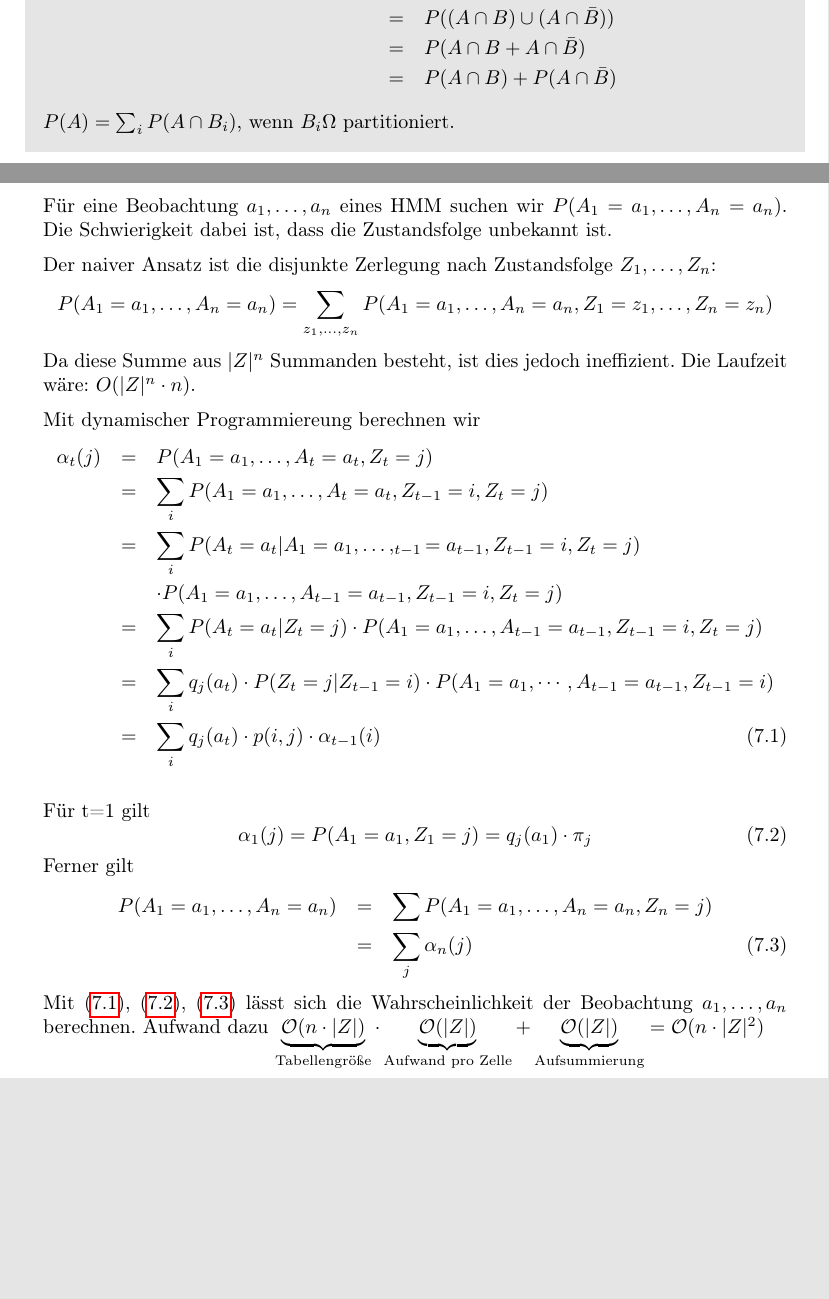
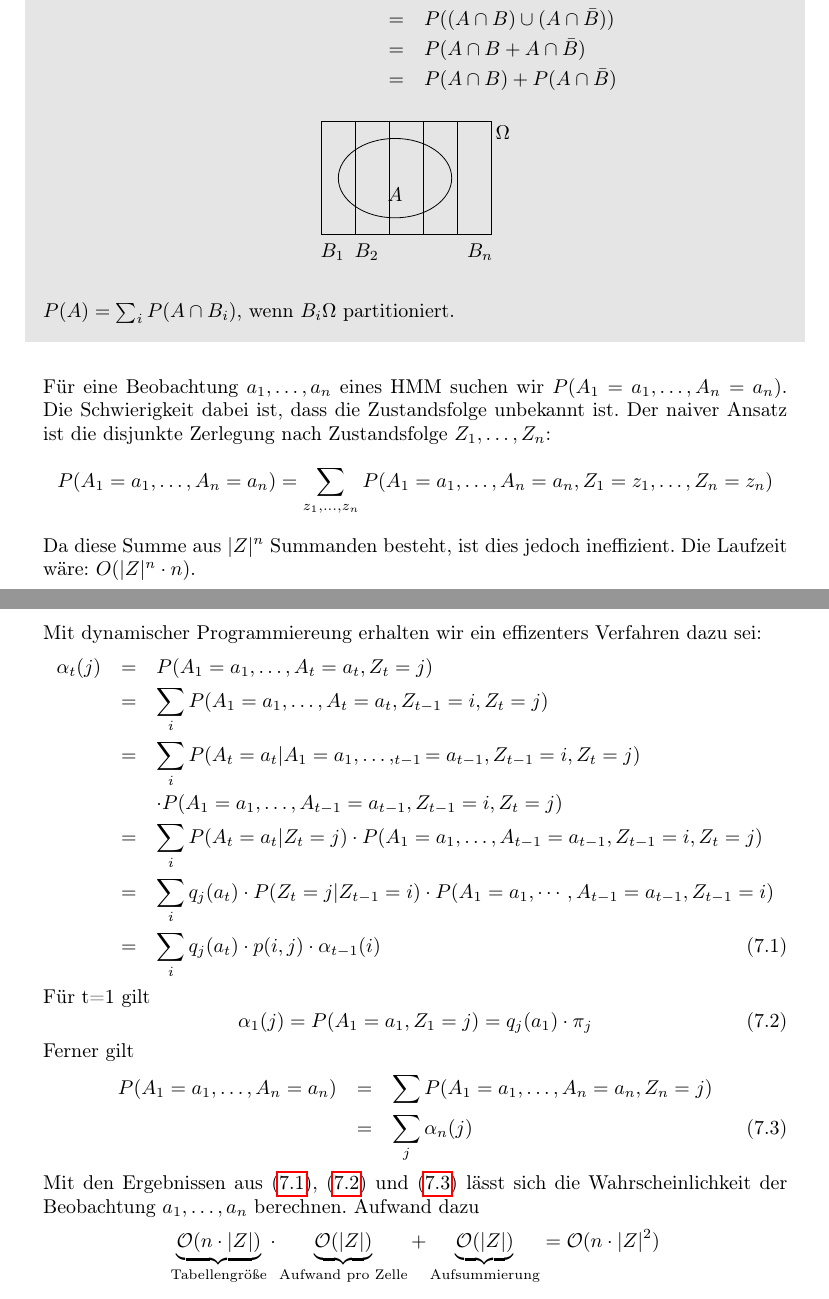
Before and after one commit to FestPlatin/AuL, a LaTeX document (Script/Vorlesung.tex, which reads Script/Kapitel-07.tex): two parts of pages 48 and 49 of 53 before the commit and two parts of pages 49 and 50 of 53 after it, joined at a grey line, cut so that both start at the same text, the shorter picture padded with empty space. Compiled offline with pdfLaTeX.

Commit message:
Update Kapitel 7

```diff
--- a/Script/Kapitel-07.tex
+++ b/Script/Kapitel-07.tex
@@ -401,13 +397,33 @@ wobei \(a_1, \dots, a_n\) die beobachtete Ausgabe und \(\Theta\) die Menge der z
+                                &=& P((A \cap B) \cup (A \cap \bar{B}))\\
+                                &=& P(A \cap B + A \cap \bar{B})\\
+                                &=& P(A \cap B)+P(A \cap \bar{B})
+    \end{eqnarray*}
+    \begin{center}
+		\begin{tikzpicture}
+			\draw (0,0) rectangle (3,2);
+			\draw (.6,0) -- (.6,2);
+			\draw (1.2,0) -- (1.2,2);
+			\draw (1.8,0) -- (1.8,2);
+			\draw (2.4,0) -- (2.4,2);
+			\draw (1.3,1.0) ellipse (1.0cm and 0.7cm);
+			\draw (0.2,-.3) node {\(B_1\)};
+			\draw (0.8,-.3) node {\(B_2\)};
+			\draw (2.8,-.3) node {\(B_n\)};
+			\draw (1.3,0.7) node {$A$};
+			\draw (3.2,1.8) node {$\Omega$};
+		\end{tikzpicture}
+	\end{center}
+	\(P(A) = \sum_i P(A \cap B_i)\), wenn \(B_i \Omega\) partitioniert.
+
 \end{shaded}
 Für eine Beobachtung \(a_1, \dots, a_n\) eines HMM suchen wir \(P(A_1=a_1, \dots, A_n=a_n)\).
 Die Schwierigkeit dabei ist, dass die Zustandsfolge unbekannt ist.
-
 Der naiver Ansatz ist die disjunkte Zerlegung nach Zustandsfolge \(Z_1, \dots, Z_n\):
 \[P(A_1=a_1, \dots, A_n=a_n) = \sum\limits_{z_1, \dots, z_n} P(A_1=a_1, \dots, A_n=a_n, Z_1=z_1, \dots, Z_n=z_n)\]
 Da diese Summe aus \(|Z|^n\) Summanden besteht, ist dies jedoch ineffizient.
 Die Laufzeit wäre: $O(|Z|^n\cdot n)$.
 
-Mit dynamischer Programmiereung berechnen wir
+Mit dynamischer Programmiereung erhalten wir ein effizenters Verfahren dazu sei:
 \begin{eqnarray}
 	\alpha_t(j) &=& P(A_1=a_1, \dots, A_t=a_t,Z_t=j)\nonumber\\
 				&=& \sum_i P(A_1=a_1, \dots, A_t=a_t, Z_{t-1}=i, Z_t=j)		\nonumber\\
@@ -418,6 +434,20 @@ Mit dynamischer Programmiereung berechnen wir
 				&=& \sum_i q_j(a_t) \cdot p(i,j) \cdot \alpha_{t-1}(i)
 				\label{eq:Forward_1}
 \end{eqnarray}
+Für t=1 gilt
+\begin{equation}
+	\alpha_1(j)=P(A_1=a_1, Z_1=j)=q_j(a_1)\cdot \pi_j
+	\label{eq:Forward_2}
+\end{equation}
+Ferner gilt
+\begin{eqnarray}
+	P(A_1=a_1, \dots,A_n=a_n)	&=&\sum P(A_1=a_1, \dots, A_n=a_n, Z_n=j) \nonumber\\
+								&=& \sum_j \alpha_n (j)
+	\label{eq:Forward_3}
+\end{eqnarray}
+Mit den Ergebnissen aus (\ref{eq:Forward_1}), (\ref{eq:Forward_2}) und (\ref{eq:Forward_3}) lässt sich die Wahrscheinlichkeit der Beobachtung \(a_1, \dots, a_n\) berechnen.
+Aufwand dazu \[\underbrace{\mathcal{O}(n\cdot|Z|)}_{\text{Tabellengröße}}\cdot\underbrace{\mathcal{O}(|Z|)}_{\text{Aufwand pro Zelle}}+\underbrace{\mathcal{O}(|Z|)}_{\text{Aufsummierung}}=\mathcal{O}(n\cdot|Z|^2)\]
+
 \begin{figure}[htbp]
 	\centering
 	\begin{tikzpicture}[node distance=1.5cm]
@@ -440,20 +471,4 @@ Mit dynamischer Programmiereung berechnen wir
 \end{figure}
-
-Für t=1 gilt
-\begin{equation}
-	\alpha_1(j)=P(A_1=a_1, Z_1=j)=q_j(a_1)\cdot \pi_j
-	\label{eq:Forward_2}
-\end{equation}
-Ferner gilt
-\begin{eqnarray}
-	P(A_1=a_1, \dots,A_n=a_n)	&=&\sum P(A_1=a_1, \dots, A_n=a_n, Z_n=j) \nonumber\\
-								&=& \sum_j \alpha_n (j)
-	\label{eq:Forward_3}
-\end{eqnarray}
-Mit (\ref{eq:Forward_1}), (\ref{eq:Forward_2}), (\ref{eq:Forward_3}) lässt sich die Wahrscheinlichkeit der Beobachtung \(a_1, \dots, a_n\) berechnen.
-Aufwand dazu \(\underbrace{\mathcal{O}(n\cdot|Z|)}_{\text{Tabellengröße}}\cdot\underbrace{\mathcal{O}(|Z|)}_{\text{Aufwand pro Zelle}}+\underbrace{\mathcal{O}(|Z|)}_{\text{Aufsummierung}}=\mathcal{O}(n\cdot|Z|^2)\)
-
-
 
 \section{Backward-Algorithmus}
 Gegeben eine Beobachtung \(a_1, \dots, a_n\), was ist der wahrscheinlichste Zustand in Schritt \(t\)?
```
Also changed, not shown: Script/Vorlesung.pdf, Script/Kapitel-07.tex (22 more changed lines). Lines whose indentation alone changed are shown as unchanged.
